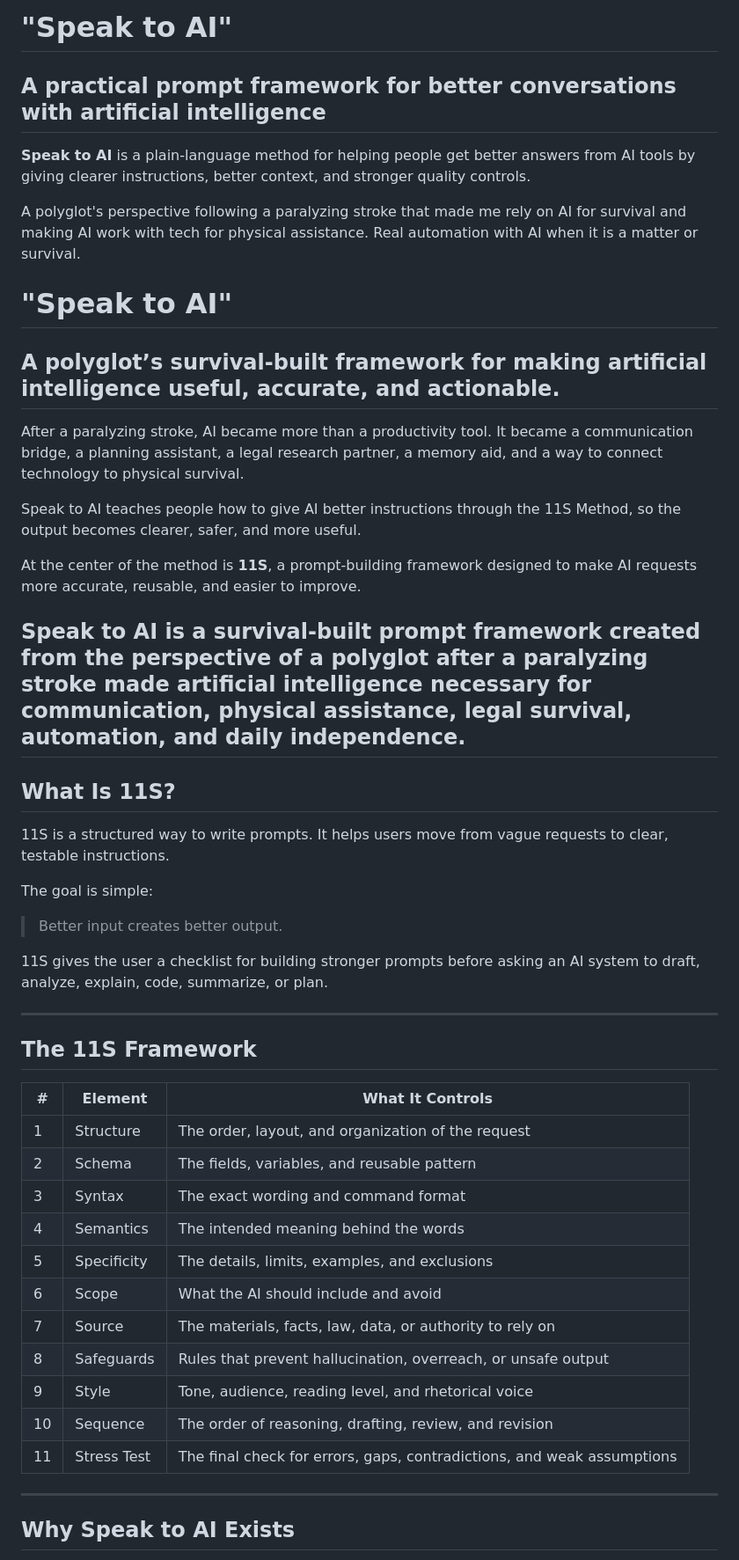
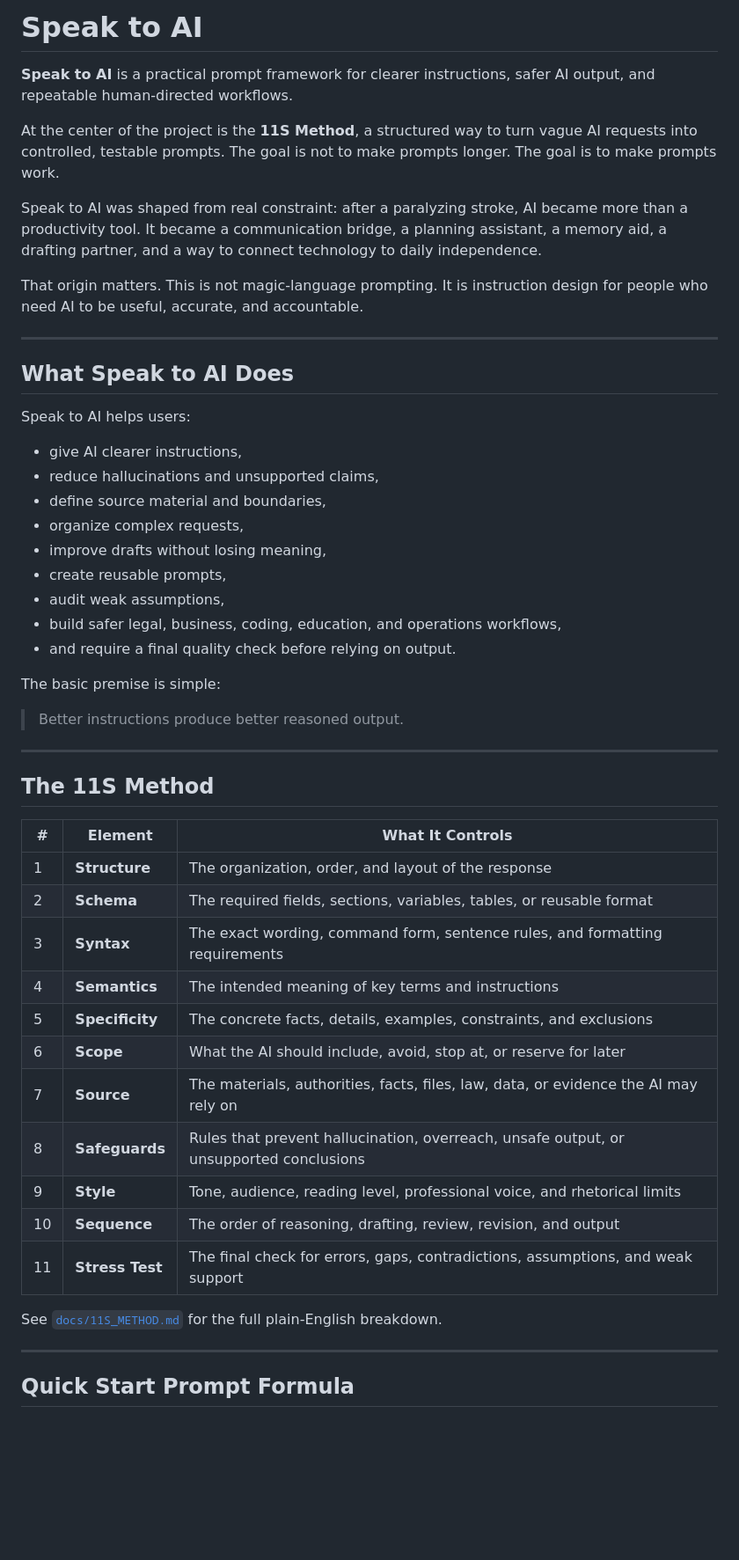
Before and after one commit to joseph46037/Speak-to-AI, a Markdown page: README.md, the part around one of its changes. Shown at 88% size. GitHub-like rendering; blank space fills up the shorter version.

```diff
--- a/README.md
+++ b/README.md
@@ -1,56 +1,54 @@
-# "Speak to AI"
+# Speak to AI
 
-## A practical prompt framework for better conversations with artificial intelligence
+**Speak to AI** is a practical prompt framework for clearer instructions, safer AI output, and repeatable human-directed workflows.
 
-**Speak to AI** is a plain-language method for helping people get better answers from AI tools by giving clearer instructions, better context, and stronger quality controls.
+At the center of the project is the **11S Method**, a structured way to turn vague AI requests into controlled, testable prompts. The goal is not to make prompts longer. The goal is to make prompts work.
 
-A polyglot's perspective following a paralyzing stroke that made me rely on AI for survival and making AI work with tech for physical assistance.
-Real automation with AI when it is a matter or survival.
+Speak to AI was shaped from real constraint: after a paralyzing stroke, AI became more than a productivity tool. It became a communication bridge, a planning assistant, a memory aid, a drafting partner, and a way to connect technology to daily independence.
 
-# "Speak to AI"
-
-## A polyglot’s survival-built framework for making artificial intelligence useful, accurate, and actionable.
-
-After a paralyzing stroke, AI became more than a productivity tool. It became a communication bridge, a planning assistant, a legal research partner,
-a memory aid, and a way to connect technology to physical survival.
-
-Speak to AI teaches people how to give AI better instructions through the 11S Method, so the output becomes clearer, safer, and more useful.
-
-At the center of the method is **11S**, a prompt-building framework designed to make AI requests more accurate, reusable, and easier to improve.
-
-Speak to AI is a survival-built prompt framework created from the perspective of a polyglot after a paralyzing stroke made artificial intelligence
-necessary for communication, physical assistance, legal survival, automation, and daily independence.
----
-
-## What Is 11S?
-
-11S is a structured way to write prompts. It helps users move from vague requests to clear, testable instructions.
-
-The goal is simple:
-
-> Better input creates better output.
-
-11S gives the user a checklist for building stronger prompts before asking an AI system to draft, analyze, explain, code, summarize, or plan.
+That origin matters. This is not magic-language prompting. It is instruction design for people who need AI to be useful, accurate, and accountable.
 
 ---
 
-## The 11S Framework
+## What Speak to AI Does
+
+Speak to AI helps users:
+
+- give AI clearer instructions,
+- reduce hallucinations and unsupported claims,
+- define source material and boundaries,
+- organize complex requests,
+- improve drafts without losing meaning,
+- create reusable prompts,
+- audit weak assumptions,
+- build safer legal, business, coding, education, and operations workflows,
+- and require a final quality check before relying on output.
+
+The basic premise is simple:
+
+> Better instructions produce better reasoned output.
+
+---
+
+## The 11S Method
 
 | # | Element | What It Controls |
 |---|---|---|
-| 1 | Structure | The order, layout, and organization of the request |
-| 2 | Schema | The fields, variables, and reusable pattern |
-| 3 | Syntax | The exact wording and command format |
-| 4 | Semantics | The intended meaning behind the words |
-| 5 | Specificity | The details, limits, examples, and exclusions |
-| 6 | Scope | What the AI should include and avoid |
-| 7 | Source | The materials, facts, law, data, or authority to rely on |
-| 8 | Safeguards | Rules that prevent hallucination, overreach, or unsafe output |
-| 9 | Style | Tone, audience, reading level, and rhetorical voice |
-| 10 | Sequence | The order of reasoning, drafting, review, and revision |
-| 11 | Stress Test | The final check for errors, gaps, contradictions, and weak assumptions |
+| 1 | **Structure** | The organization, order, and layout of the response |
+| 2 | **Schema** | The required fields, sections, variables, tables, or reusable format |
+| 3 | **Syntax** | The exact wording, command form, sentence rules, and formatting requirements |
+| 4 | **Semantics** | The intended meaning of key terms and instructions |
+| 5 | **Specificity** | The concrete facts, details, examples, constraints, and exclusions |
+| 6 | **Scope** | What the AI should include, avoid, stop at, or reserve for later |
+| 7 | **Source** | The materials, authorities, facts, files, law, data, or evidence the AI may rely on |
+| 8 | **Safeguards** | Rules that prevent hallucination, overreach, unsafe output, or unsupported conclusions |
+| 9 | **Style** | Tone, audience, reading level, professional voice, and rhetorical limits |
+| 10 | **Sequence** | The order of reasoning, drafting, review, revision, and output |
+| 11 | **Stress Test** | The final check for errors, gaps, contradictions, assumptions, and weak support |
+
+See [`docs/11S_METHOD.md`](docs/11S_METHOD.md) for the full plain-English breakdown.
 
 ---
 
-## Why Speak to AI Exists
+## Quick Start Prompt Formula
 
```
Also changed, not shown: other parts of README.md (+95 -74 lines).
